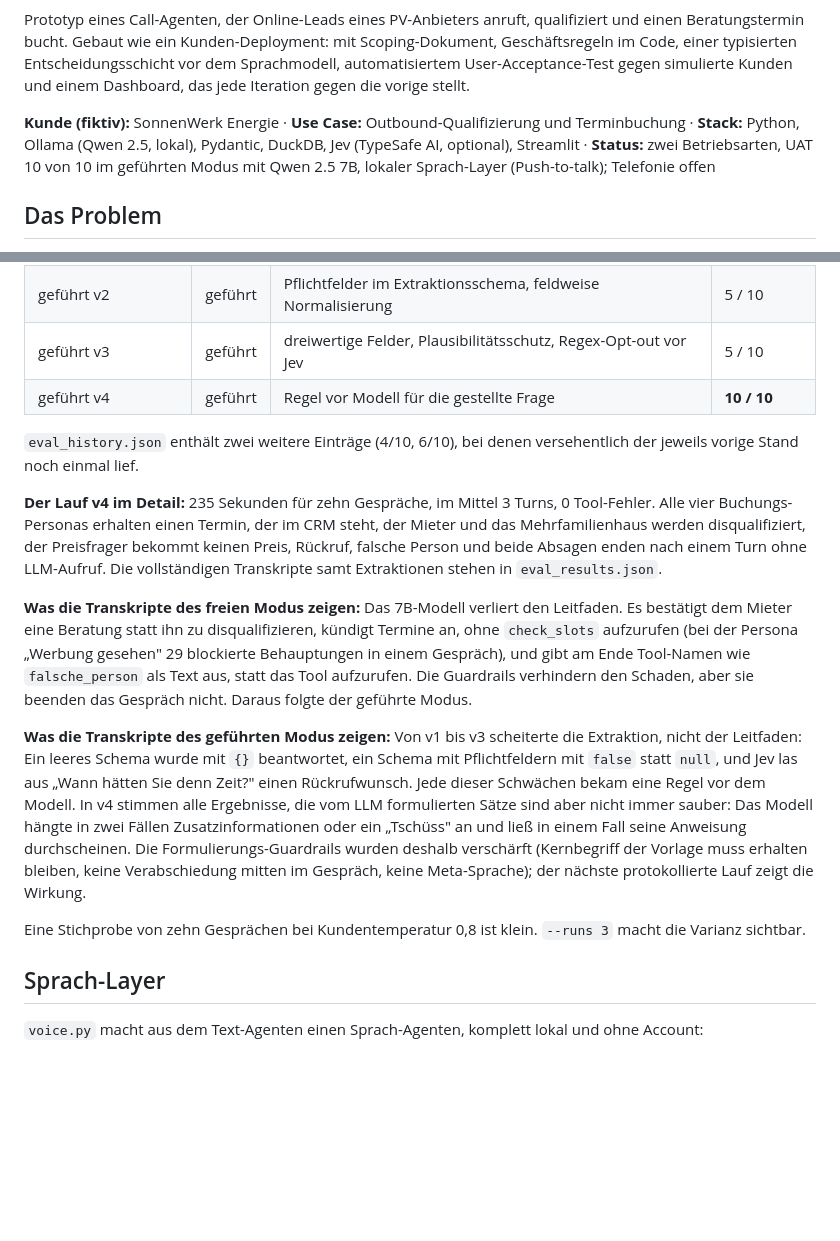
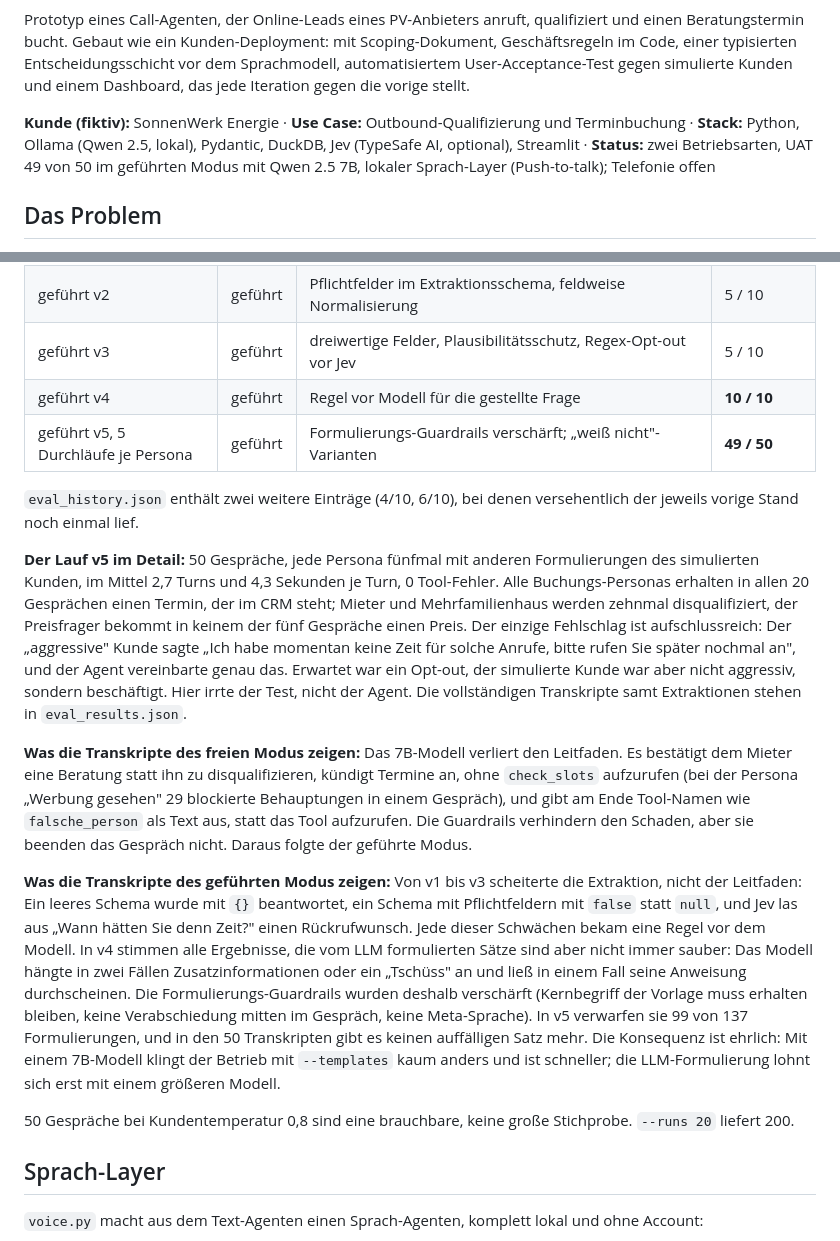
Before and after one commit to jonathankuhn11-spec/ai-call-agent, a Markdown page: README.md, 2 parts joined by grey strips. Rendered like a GitHub page; blank space fills up the shorter version.

Commit message:
Ergebnisse: 49 von 50 im UAT v5

```diff
--- a/README.md
+++ b/README.md
@@ -9,7 +9,7 @@ einem Dashboard, das jede Iteration gegen die vorige stellt.
 
 **Kunde (fiktiv):** SonnenWerk Energie · **Use Case:** Outbound-Qualifizierung und Terminbuchung ·
 **Stack:** Python, Ollama (Qwen 2.5, lokal), Pydantic, DuckDB, Jev (TypeSafe AI, optional), Streamlit ·
-**Status:** zwei Betriebsarten, UAT 10 von 10 im geführten Modus mit Qwen 2.5 7B, lokaler Sprach-Layer (Push-to-talk); Telefonie offen
+**Status:** zwei Betriebsarten, UAT 49 von 50 im geführten Modus mit Qwen 2.5 7B, lokaler Sprach-Layer (Push-to-talk); Telefonie offen
 
 ## Das Problem
 
@@ -127,14 +127,19 @@ Jev ab dem geführten Modus aktiv. Jede Iteration folgt aus der Analyse der Tran
 | geführt v2 | geführt | Pflichtfelder im Extraktionsschema, feldweise Normalisierung | 5 / 10 |
 | geführt v3 | geführt | dreiwertige Felder, Plausibilitätsschutz, Regex-Opt-out vor Jev | 5 / 10 |
 | geführt v4 | geführt | Regel vor Modell für die gestellte Frage | **10 / 10** |
+| geführt v5, 5 Durchläufe je Persona | geführt | Formulierungs-Guardrails verschärft; „weiß nicht"-Varianten | **49 / 50** |
 
 `eval_history.json` enthält zwei weitere Einträge (4/10, 6/10), bei denen versehentlich der jeweils vorige Stand
 noch einmal lief.
 
-**Der Lauf v4 im Detail:** 235 Sekunden für zehn Gespräche, im Mittel 3 Turns, 0 Tool-Fehler. Alle vier
-Buchungs-Personas erhalten einen Termin, der im CRM steht, der Mieter und das Mehrfamilienhaus werden
-disqualifiziert, der Preisfrager bekommt keinen Preis, Rückruf, falsche Person und beide Absagen enden nach
-einem Turn ohne LLM-Aufruf. Die vollständigen Transkripte samt Extraktionen stehen in `eval_results.json`.
+**Der Lauf v5 im Detail:** 50 Gespräche, jede Persona fünfmal mit anderen Formulierungen des simulierten
+Kunden, im Mittel 2,7 Turns und 4,3 Sekunden je Turn, 0 Tool-Fehler. Alle Buchungs-Personas erhalten in allen
+20 Gesprächen einen Termin, der im CRM steht; Mieter und Mehrfamilienhaus werden zehnmal disqualifiziert, der
+Preisfrager bekommt in keinem der fünf Gespräche einen Preis. Der einzige Fehlschlag ist aufschlussreich: Der
+„aggressive" Kunde sagte „Ich habe momentan keine Zeit für solche Anrufe, bitte rufen Sie später nochmal an",
+und der Agent vereinbarte genau das. Erwartet war ein Opt-out, der simulierte Kunde war aber nicht aggressiv,
+sondern beschäftigt. Hier irrte der Test, nicht der Agent. Die vollständigen Transkripte samt Extraktionen
+stehen in `eval_results.json`.
 
 **Was die Transkripte des freien Modus zeigen:** Das 7B-Modell verliert den Leitfaden. Es bestätigt dem
 Mieter eine Beratung statt ihn zu disqualifizieren, kündigt Termine an, ohne `check_slots` aufzurufen (bei der
@@ -148,10 +153,12 @@ Leitfaden: Ein leeres Schema wurde mit `{}` beantwortet, ein Schema mit Pflichtf
 Regel vor dem Modell. In v4 stimmen alle Ergebnisse, die vom LLM formulierten Sätze sind aber nicht immer
 sauber: Das Modell hängte in zwei Fällen Zusatzinformationen oder ein „Tschüss" an und ließ in einem Fall seine
 Anweisung durchscheinen. Die Formulierungs-Guardrails wurden deshalb verschärft (Kernbegriff der Vorlage muss
-erhalten bleiben, keine Verabschiedung mitten im Gespräch, keine Meta-Sprache); der nächste protokollierte Lauf
-zeigt die Wirkung.
+erhalten bleiben, keine Verabschiedung mitten im Gespräch, keine Meta-Sprache). In v5 verwarfen sie 99 von 137
+Formulierungen, und in den 50 Transkripten gibt es keinen auffälligen Satz mehr. Die Konsequenz ist ehrlich:
+Mit einem 7B-Modell klingt der Betrieb mit `--templates` kaum anders und ist schneller; die LLM-Formulierung
+lohnt sich erst mit einem größeren Modell.
 
-Eine Stichprobe von zehn Gesprächen bei Kundentemperatur 0,8 ist klein. `--runs 3` macht die Varianz sichtbar.
+50 Gespräche bei Kundentemperatur 0,8 sind eine brauchbare, keine große Stichprobe. `--runs 20` liefert 200.
 
 ## Sprach-Layer
 
```
